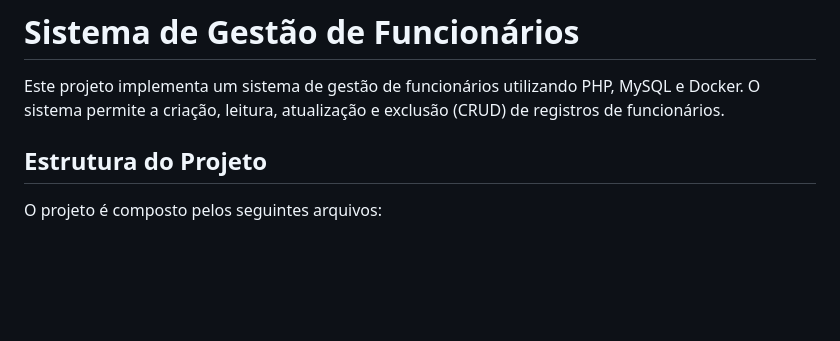
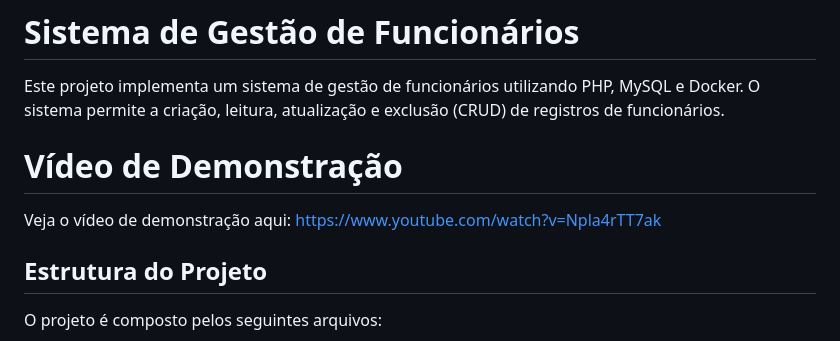
Before and after one commit to Kayo145V/Ambiente-de-gest-o-baseado-em-containers-Docker, a Markdown page: README.md, the part around the change. Drawn GitHub-style; blank space fills up the shorter version.

Commit message:
Update README.md
Vídeo de demonstração adicionado

```diff
--- a/README.md
+++ b/README.md
@@ -4,6 +4,11 @@ Criação de um sistema de gestão de funcionários que facilita o gerenciamento
 # Sistema de Gestão de Funcionários
 
 Este projeto implementa um sistema de gestão de funcionários utilizando PHP, MySQL e Docker. O sistema permite a criação, leitura, atualização e exclusão (CRUD) de registros de funcionários.
+
+# Vídeo de Demonstração
+
+Veja o vídeo de demonstração aqui:
+[https://www.youtube.com/watch?v=Npla4rTT7ak](https://www.youtube.com/watch?v=Npla4rTT7ak)
 
 ## Estrutura do Projeto
 
```
